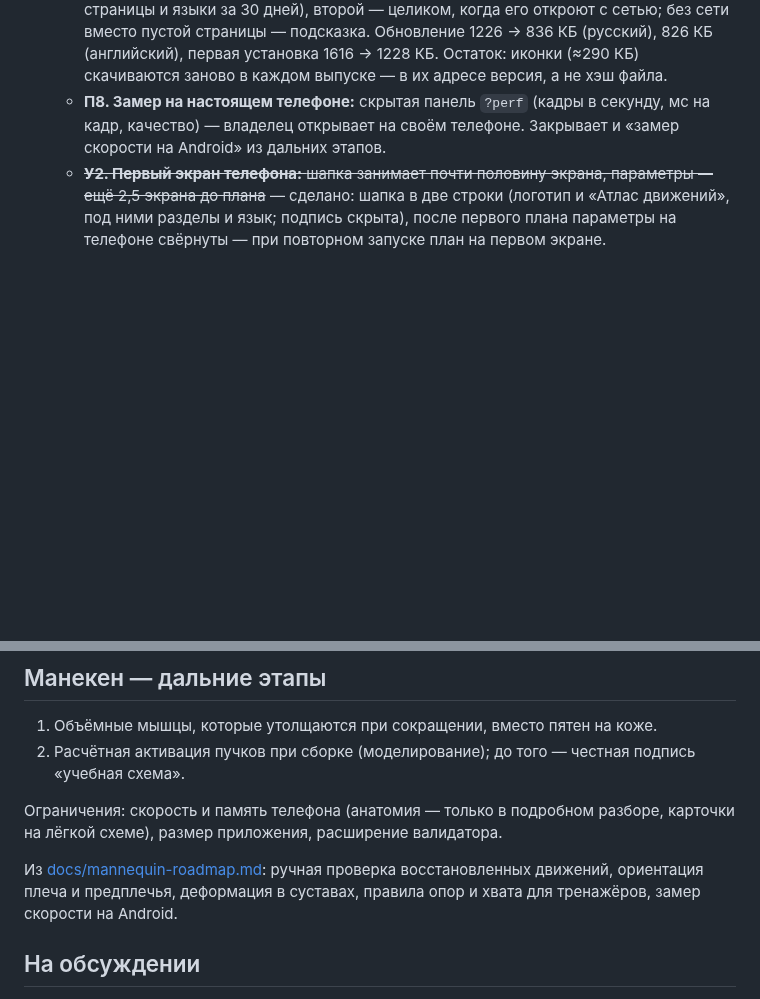
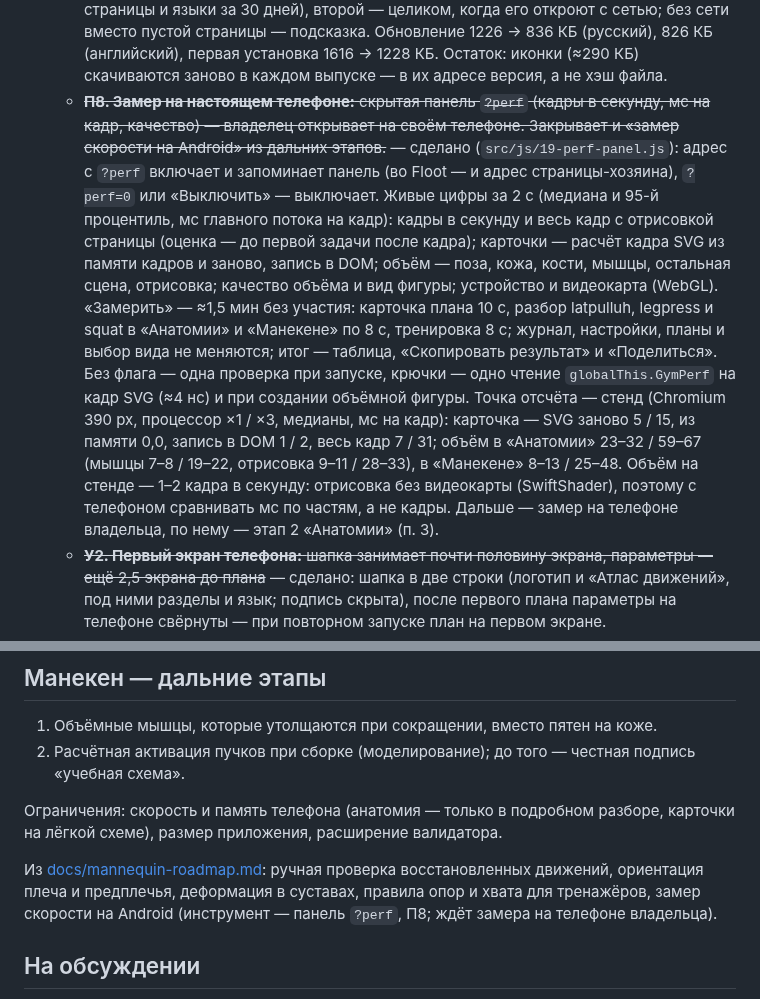
Before and after one commit to sakrett001-ai/Lazy-gym-planer, a Markdown page: docs/roadmap.md, 2 parts joined by grey strips. Drawn GitHub-style; blank space fills up the shorter version.

Commit message:
roadmap: П8, панель замера скорости ?perf — сделано; точка отсчёта стенда ×1 и ×3
Co-Authored-By: Claude Opus 5.5 <noreply@anthropic.com>
Claude-Session: https://claude.ai/code/session_016UbA6bamnyAaC4WGgmYbFm

```diff
--- a/docs/roadmap.md
+++ b/docs/roadmap.md
@@ -156,8 +156,21 @@
      язык, которым пользуются (открытые страницы и языки за 30 дней), второй — целиком, когда его откроют с сетью; без
      сети вместо пустой страницы — подсказка. Обновление 1226 → 836 КБ (русский), 826 КБ (английский), первая установка
      1616 → 1228 КБ. Остаток: иконки (≈290 КБ) скачиваются заново в каждом выпуске — в их адресе версия, а не хэш файла.
-   - **П8. Замер на настоящем телефоне:** скрытая панель `?perf` (кадры в секунду, мс на кадр, качество) — владелец
-     открывает на своём телефоне. Закрывает и «замер скорости на Android» из дальних этапов.
+   - ~~**П8. Замер на настоящем телефоне:** скрытая панель `?perf` (кадры в секунду, мс на кадр, качество) — владелец
+     открывает на своём телефоне. Закрывает и «замер скорости на Android» из дальних этапов.~~ — сделано
+     (`src/js/19-perf-panel.js`): адрес с `?perf` включает и запоминает панель (во Floot — и адрес страницы-хозяина),
+     `?perf=0` или «Выключить» — выключает. Живые цифры за 2 с (медиана и 95-й процентиль, мс главного потока на кадр):
+     кадры в секунду и весь кадр с отрисовкой страницы (оценка — до первой задачи после кадра); карточки — расчёт
+     кадра SVG из памяти кадров и заново, запись в DOM; объём — поза, кожа, кости, мышцы, остальная сцена, отрисовка;
+     качество объёма и вид фигуры; устройство и видеокарта (WebGL). «Замерить» — ≈1,5 мин без участия: карточка плана
+     10 с, разбор latpulluh, legpress и squat в «Анатомии» и «Манекене» по 8 с, тренировка 8 с; журнал, настройки,
+     планы и выбор вида не меняются; итог — таблица, «Скопировать результат» и «Поделиться». Без флага — одна проверка
+     при запуске, крючки — одно чтение `globalThis.GymPerf` на кадр SVG (≈4 нс) и при создании объёмной фигуры.
+     Точка отсчёта — стенд (Chromium 390 px, процессор ×1 / ×3, медианы, мс на кадр): карточка — SVG заново 5 / 15,
+     из памяти 0,0, запись в DOM 1 / 2, весь кадр 7 / 31; объём в «Анатомии» 23–32 / 59–67 (мышцы 7–8 / 19–22,
+     отрисовка 9–11 / 28–33), в «Манекене» 8–13 / 25–48. Объём на стенде — 1–2 кадра в секунду: отрисовка без
+     видеокарты (SwiftShader), поэтому с телефоном сравнивать мс по частям, а не кадры. Дальше — замер на телефоне
+     владельца, по нему — этап 2 «Анатомии» (п. 3).
    - ~~**У2. Первый экран телефона:** шапка занимает почти половину экрана, параметры — ещё 2,5 экрана до плана~~ —
      сделано: шапка в две строки (логотип и «Атлас движений», под ними разделы и язык; подпись скрыта), после первого
      плана параметры на телефоне свёрнуты — при повторном запуске план на первом экране.
@@ -187,7 +200,8 @@
 размер приложения, расширение валидатора.
 
 Из [docs/mannequin-roadmap.md](mannequin-roadmap.md): ручная проверка восстановленных движений, ориентация
-плеча и предплечья, деформация в суставах, правила опор и хвата для тренажёров, замер скорости на Android.
+плеча и предплечья, деформация в суставах, правила опор и хвата для тренажёров, замер скорости на Android
+(инструмент — панель `?perf`, П8; ждёт замера на телефоне владельца).
 
 ## На обсуждении
 
```
